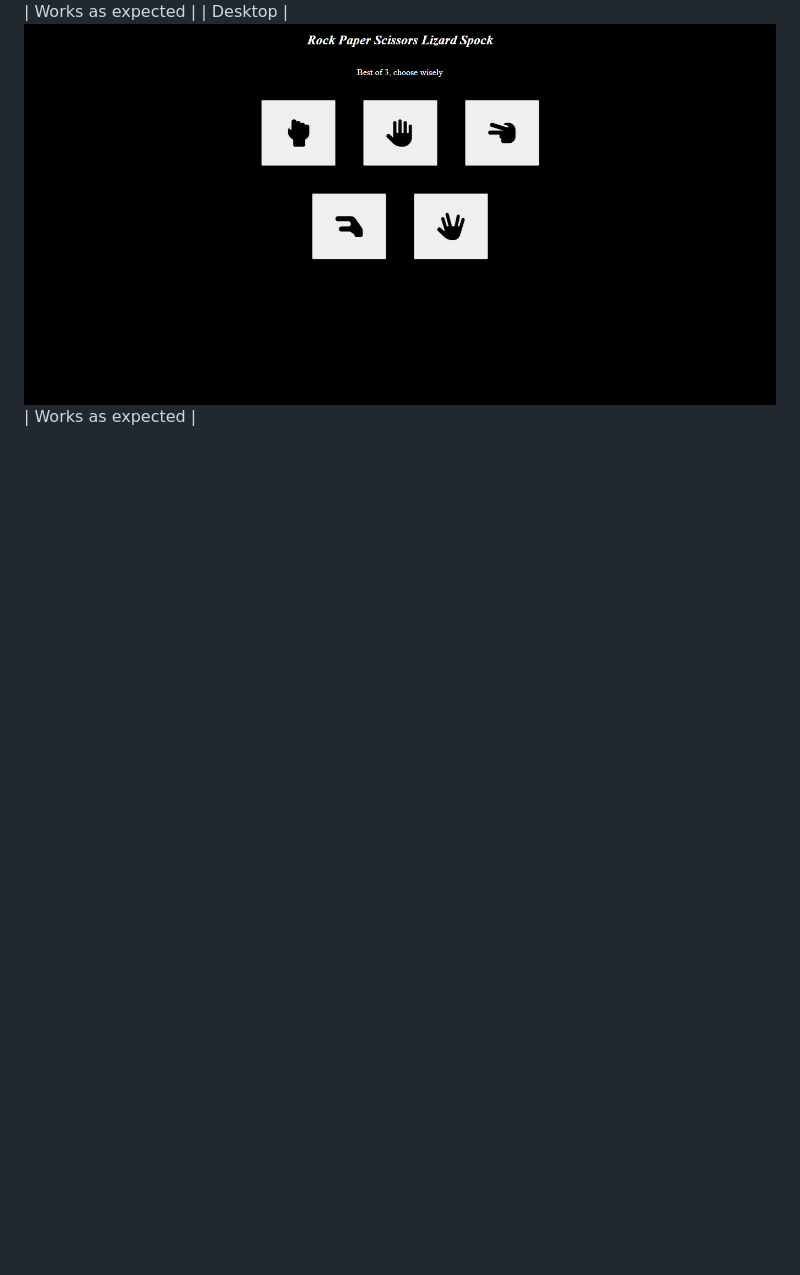
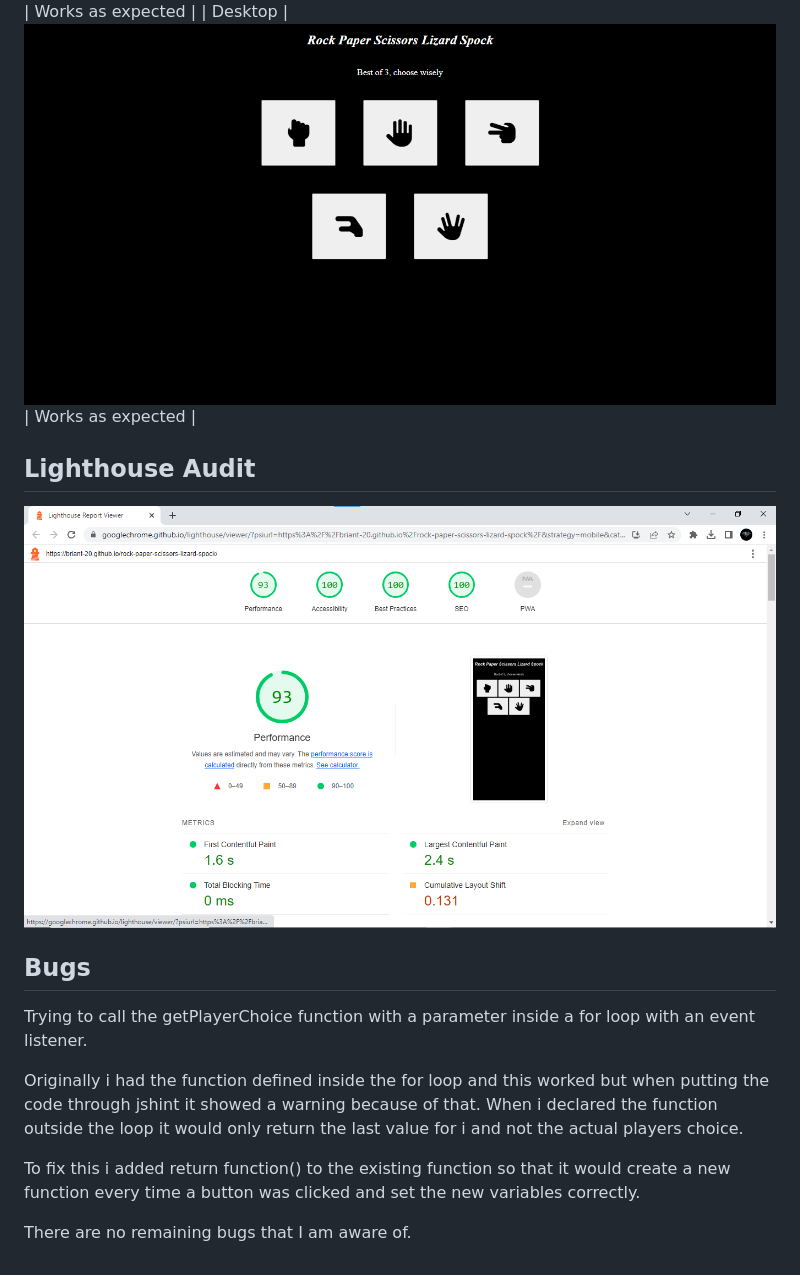
Before and after one commit to Briant-20/rock-paper-scissors-lizard-spock, a Markdown page: TESTING.md, the part around the change. Rendered like a GitHub page; pictures changed too: documentation/lighthouse.png (added); blank space fills up the shorter version.

Commit message:
Add lighthouse audit and bugs

```diff
--- a/TESTING.md
+++ b/TESTING.md
@@ -27,3 +27,17 @@ I have used the recommended [JShint Validator](https://jshint.com) to validate a
 | Mobile | ![screenshot](documentation/mobile.jpg) | Works as expected with slight style difference|
 | Tablet (DevTools) | ![screenshot](documentation/tablet.png) | Works as expected |
 | Desktop | ![screenshot](documentation/desktop.png) | Works as expected |
+
+## Lighthouse Audit
+
+![screenshot](documentation/lighthouse.png)
+
+## Bugs
+
+Trying to call the getPlayerChoice function with a parameter inside a for loop with an event listener.
+
+Originally i had the function defined inside the for loop and this worked but when putting the code through jshint it showed a warning because of that. When i declared the function outside the loop it would only return the last value for i and not the actual players choice.
+
+To fix this i added return function() to the existing function so that it would create a new function every time a button was clicked and set the new variables correctly.
+
+There are no remaining bugs that I am aware of.
```
